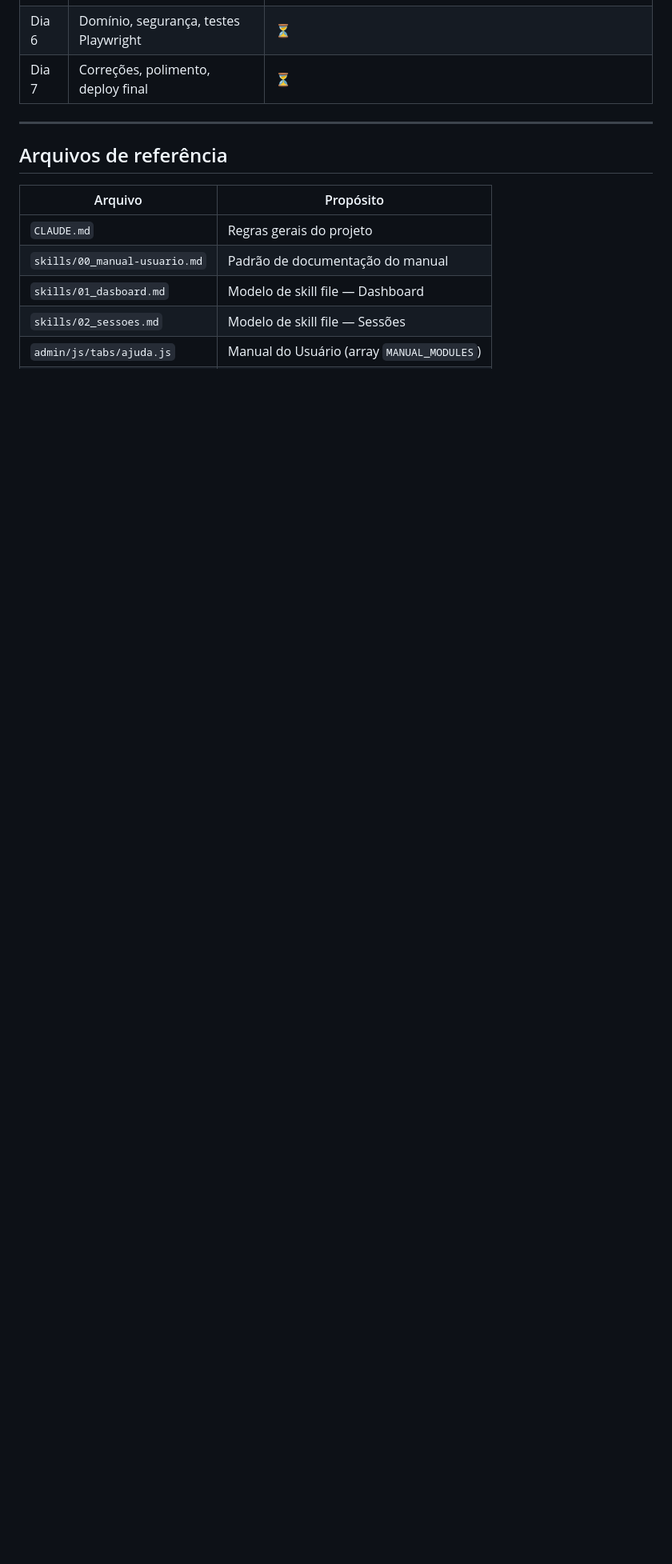
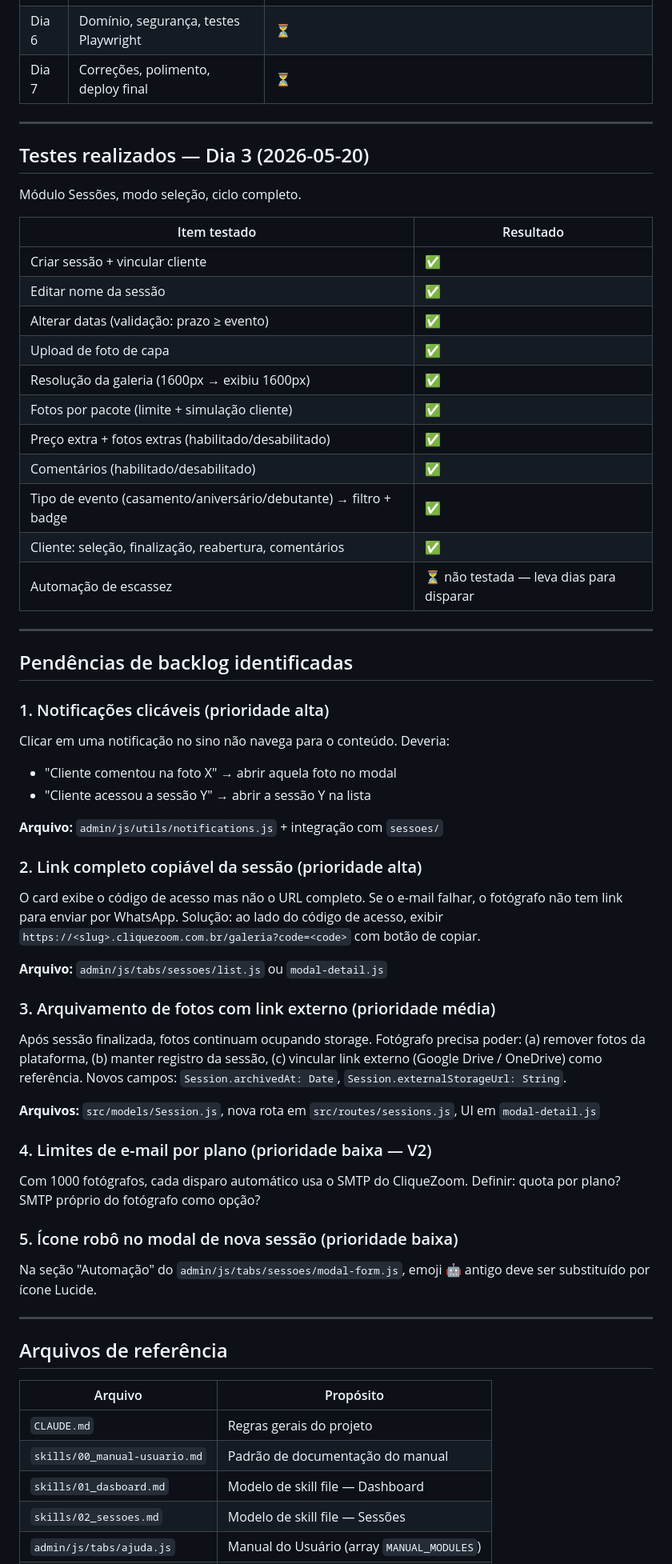
Before and after one commit to pach3c0/fs-saas, a Markdown page: HANDOFF_SESSOES.md, the part around the change. Shown at 80% size. Rendered like a GitHub page; blank space fills up the shorter version.

Commit message:
docs: registrar testes dia 3 e backlog de pendências
Testes manuais do módulo Sessões (modo seleção) documentados.
5 pendências de backlog identificadas: notificações clicáveis, link
completo copiável, arquivamento com link externo, limites de e-mail e
ícone do robô.

Co-Authored-By: Claude Sonnet 4.6 <noreply@anthropic.com>

```diff
--- a/HANDOFF_SESSOES.md
+++ b/HANDOFF_SESSOES.md
@@ -151,6 +151,55 @@ feat(manual): auditar e documentar módulos Clientes e Mensagens
 
 ---
 
+## Testes realizados — Dia 3 (2026-05-20)
+
+Módulo Sessões, modo seleção, ciclo completo.
+
+| Item testado | Resultado |
+|---|---|
+| Criar sessão + vincular cliente | ✅ |
+| Editar nome da sessão | ✅ |
+| Alterar datas (validação: prazo ≥ evento) | ✅ |
+| Upload de foto de capa | ✅ |
+| Resolução da galeria (1600px → exibiu 1600px) | ✅ |
+| Fotos por pacote (limite + simulação cliente) | ✅ |
+| Preço extra + fotos extras (habilitado/desabilitado) | ✅ |
+| Comentários (habilitado/desabilitado) | ✅ |
+| Tipo de evento (casamento/aniversário/debutante) → filtro + badge | ✅ |
+| Cliente: seleção, finalização, reabertura, comentários | ✅ |
+| Automação de escassez | ⏳ não testada — leva dias para disparar |
+
+---
+
+## Pendências de backlog identificadas
+
+### 1. Notificações clicáveis (prioridade alta)
+Clicar em uma notificação no sino não navega para o conteúdo. Deveria:
+- "Cliente comentou na foto X" → abrir aquela foto no modal
+- "Cliente acessou a sessão Y" → abrir a sessão Y na lista
+
+**Arquivo:** `admin/js/utils/notifications.js` + integração com `sessoes/`
+
+### 2. Link completo copiável da sessão (prioridade alta)
+O card exibe o código de acesso mas não o URL completo. Se o e-mail falhar, o fotógrafo não tem link para enviar por WhatsApp.
+Solução: ao lado do código de acesso, exibir `https://<slug>.cliquezoom.com.br/galeria?code=<code>` com botão de copiar.
+
+**Arquivo:** `admin/js/tabs/sessoes/list.js` ou `modal-detail.js`
+
+### 3. Arquivamento de fotos com link externo (prioridade média)
+Após sessão finalizada, fotos continuam ocupando storage. Fotógrafo precisa poder: (a) remover fotos da plataforma, (b) manter registro da sessão, (c) vincular link externo (Google Drive / OneDrive) como referência.
+Novos campos: `Session.archivedAt: Date`, `Session.externalStorageUrl: String`.
+
+**Arquivos:** `src/models/Session.js`, nova rota em `src/routes/sessions.js`, UI em `modal-detail.js`
+
+### 4. Limites de e-mail por plano (prioridade baixa — V2)
+Com 1000 fotógrafos, cada disparo automático usa o SMTP do CliqueZoom. Definir: quota por plano? SMTP próprio do fotógrafo como opção?
+
+### 5. Ícone robô no modal de nova sessão (prioridade baixa)
+Na seção "Automação" do `admin/js/tabs/sessoes/modal-form.js`, emoji 🤖 antigo deve ser substituído por ícone Lucide.
+
+---
+
 ## Arquivos de referência
 
 | Arquivo | Propósito |
```
Also changed, not shown: CLAUDE.md (+6 -0 lines).
